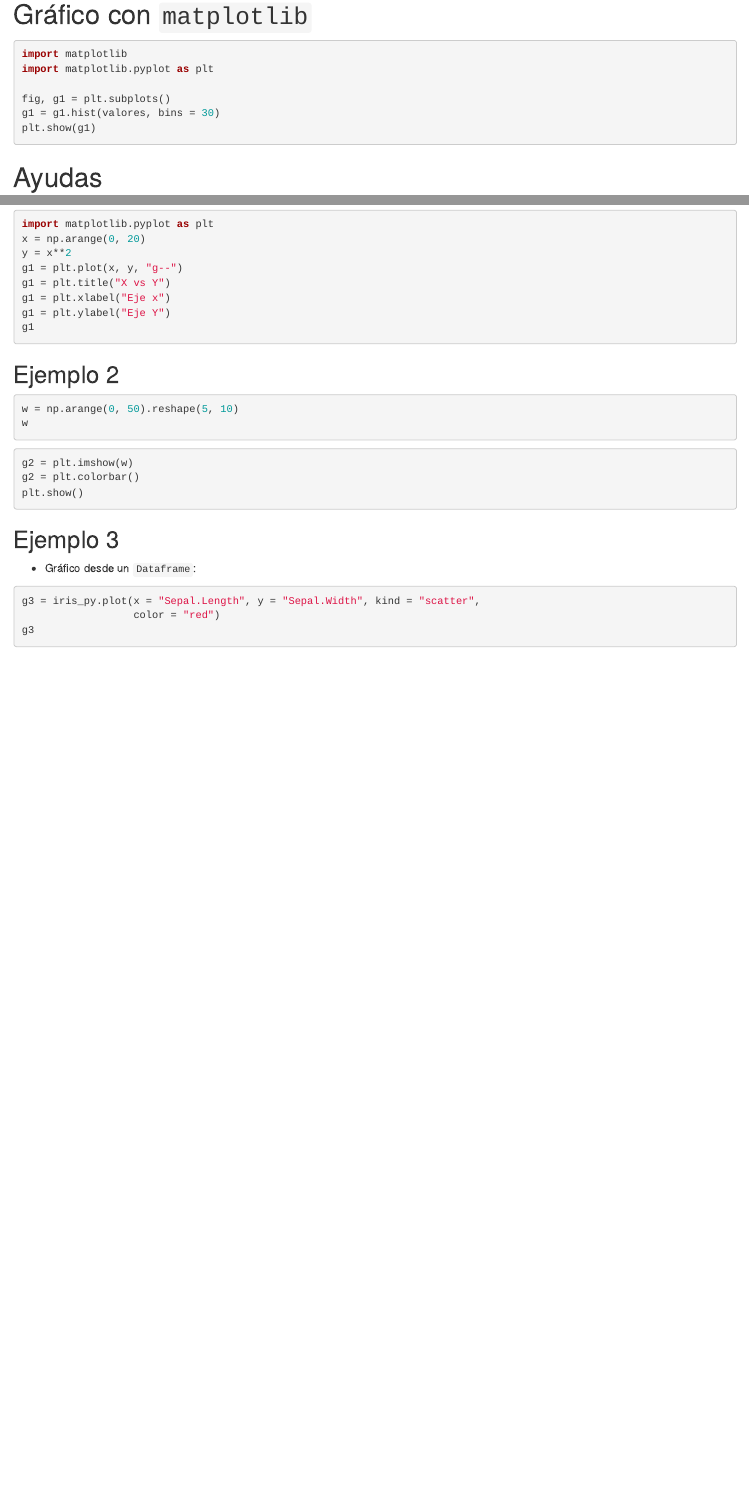
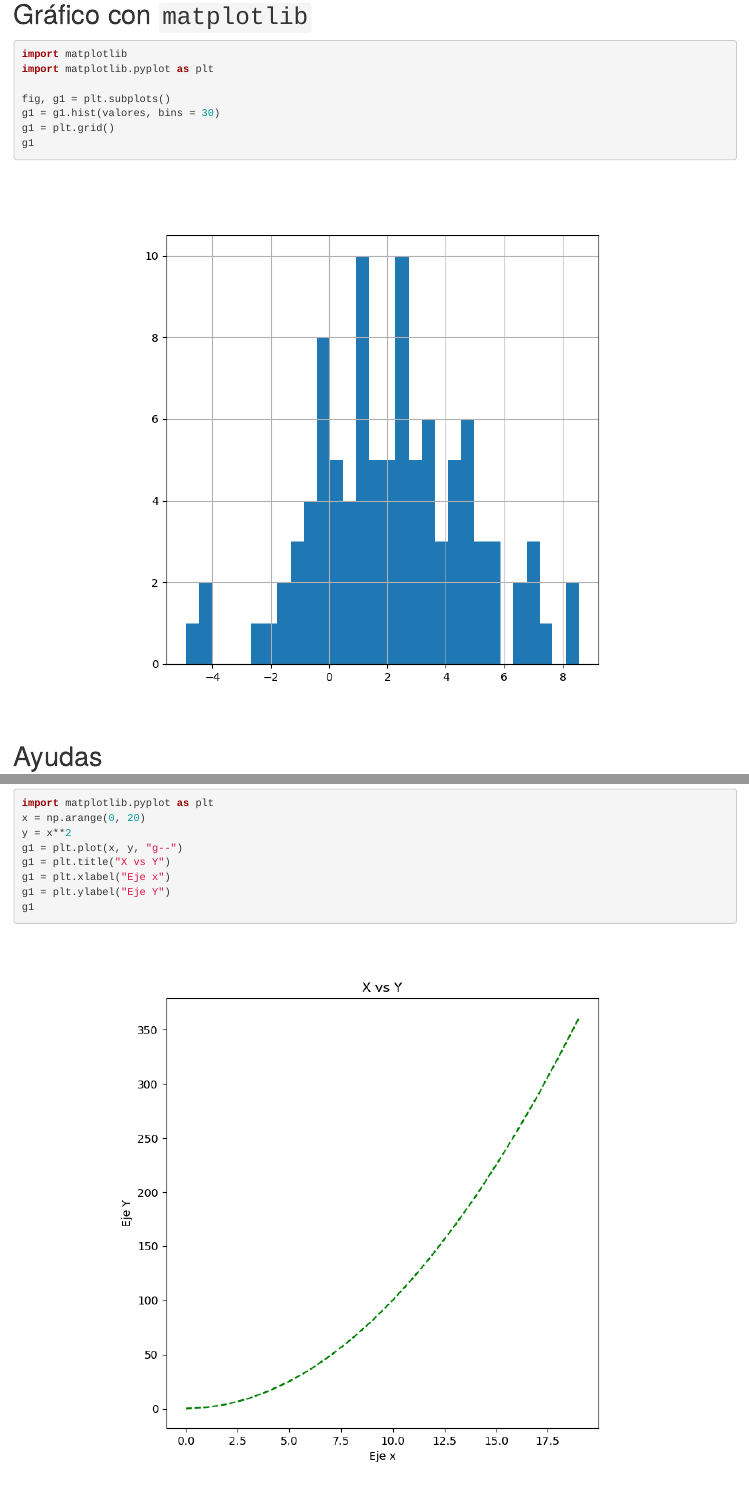
Before and after one commit to Edimer/web-edimer.github.io, an R Markdown document (_posts/py_r_1/Py_R_1.Rmd): the page in a window 1100 px wide, from 1580 px down, and a second part further down, joined at a grey line. Rendered offline with R 4.5, knitr and Pandoc, with nearby package versions; the code chunks are not run, so their results and figures are left out; drawn as R Markdown's standard HTML page in place of the format the file asks for.

Commit message:
changes in post pyR 1

````diff
--- a/_posts/py_r_1/Py_R_1.Rmd
+++ b/_posts/py_r_1/Py_R_1.Rmd
@@ -122,8 +122,13 @@ import matplotlib.pyplot as plt
 
 fig, g1 = plt.subplots()
 g1 = g1.hist(valores, bins = 30)
-plt.show(g1)
+g1 = plt.grid()
+g1
 ```
+
+<center>
+<img src="plt1.png"/>
+</center>
 
 # Ayudas
 
@@ -312,6 +317,10 @@ g1 = plt.ylabel("Eje Y")
 g1
 ```
 
+<center>
+<img src="plt2.png"/>
+</center>
+
 ## Ejemplo 2
 
 ```{python}
````
Also changed, not shown: _posts/py_r_1/Py_R_1.html, _posts/py_r_1/plt1.png (added), _posts/py_r_1/plt2.png (added), _posts/py_r_1/plt3.png (added), _posts/py_r_1/plt4.png (added), _posts/py_r_1/Py_R_1.Rmd (14 more changed lines), 7 other files.
